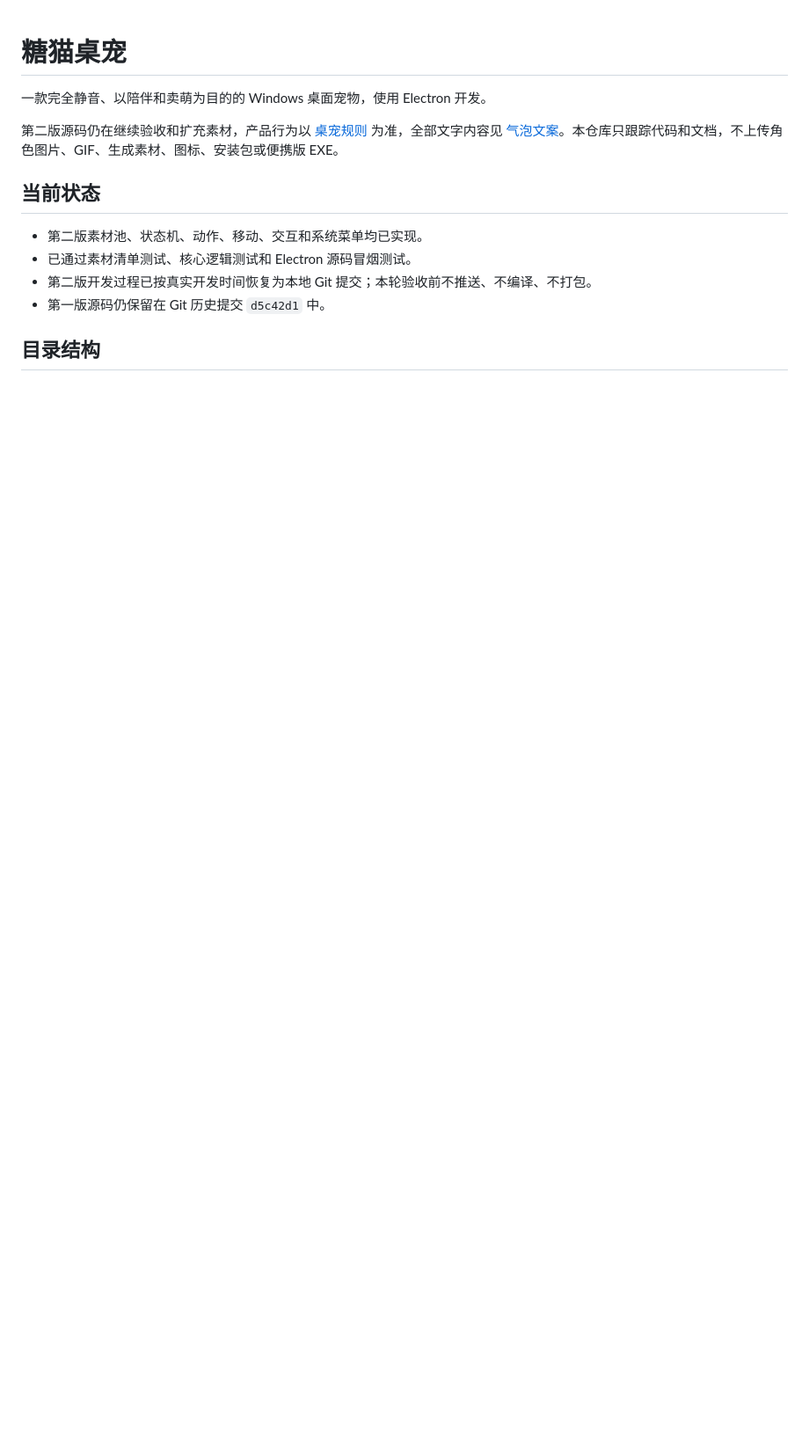
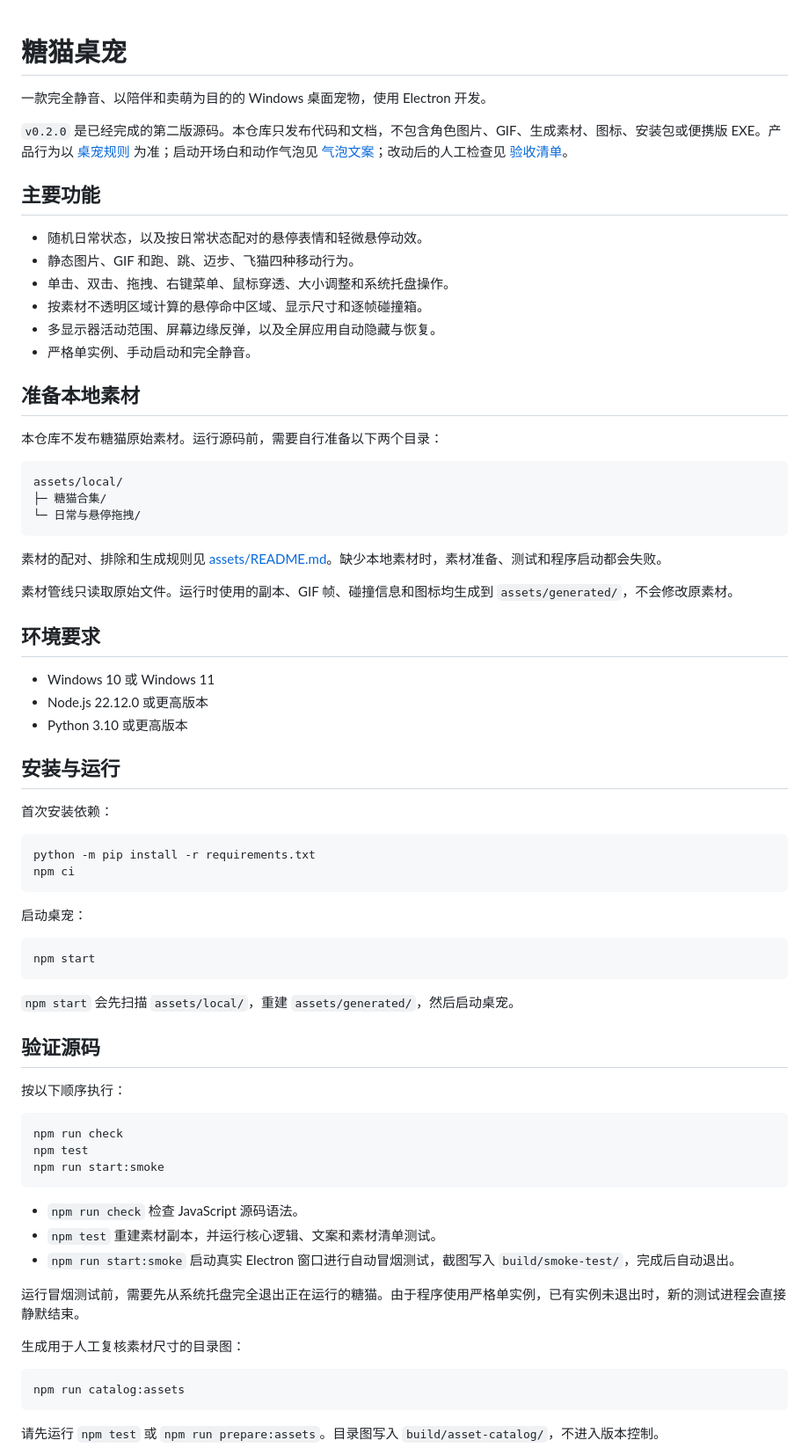
Before and after one commit to WalnuTpz/touneko-desktop-pet, a Markdown page: README.md, the part around one of its changes. Shown at 88% size. Drawn GitHub-style; blank space fills up the shorter version.

````diff
--- a/README.md
+++ b/README.md
@@ -2,13 +2,75 @@
 
 一款完全静音、以陪伴和卖萌为目的的 Windows 桌面宠物，使用 Electron 开发。
 
-第二版源码仍在继续验收和扩充素材，产品行为以 [桌宠规则](./docs/桌宠规则.md) 为准，全部文字内容见 [气泡文案](./docs/气泡文案.md)。本仓库只跟踪代码和文档，不上传角色图片、GIF、生成素材、图标、安装包或便携版 EXE。
+`v0.2.0` 是已经完成的第二版源码。本仓库只发布代码和文档，不包含角色图片、GIF、生成素材、图标、安装包或便携版 EXE。产品行为以 [桌宠规则](./docs/桌宠规则.md) 为准；启动开场白和动作气泡见 [气泡文案](./docs/气泡文案.md)；改动后的人工检查见 [验收清单](./docs/验收清单.md)。
 
-## 当前状态
+## 主要功能
 
-- 第二版素材池、状态机、动作、移动、交互和系统菜单均已实现。
-- 已通过素材清单测试、核心逻辑测试和 Electron 源码冒烟测试。
-- 第二版开发过程已按真实开发时间恢复为本地 Git 提交；本轮验收前不推送、不编译、不打包。
-- 第一版源码仍保留在 Git 历史提交 `d5c42d1` 中。
+- 随机日常状态，以及按日常状态配对的悬停表情和轻微悬停动效。
+- 静态图片、GIF 和跑、跳、迈步、飞猫四种移动行为。
+- 单击、双击、拖拽、右键菜单、鼠标穿透、大小调整和系统托盘操作。
+- 按素材不透明区域计算的悬停命中区域、显示尺寸和逐帧碰撞箱。
+- 多显示器活动范围、屏幕边缘反弹，以及全屏应用自动隐藏与恢复。
+- 严格单实例、手动启动和完全静音。
 
-## 目录结构
+## 准备本地素材
+
+本仓库不发布糖猫原始素材。运行源码前，需要自行准备以下两个目录：
+
+```text
+assets/local/
+├─ 糖猫合集/
+└─ 日常与悬停拖拽/
+```
+
+素材的配对、排除和生成规则见 [assets/README.md](./assets/README.md)。缺少本地素材时，素材准备、测试和程序启动都会失败。
+
+素材管线只读取原始文件。运行时使用的副本、GIF 帧、碰撞信息和图标均生成到 `assets/generated/`，不会修改原素材。
+
+## 环境要求
+
+- Windows 10 或 Windows 11
+- Node.js 22.12.0 或更高版本
+- Python 3.10 或更高版本
+
+## 安装与运行
+
+首次安装依赖：
+
+```powershell
+python -m pip install -r requirements.txt
+npm ci
+```
+
+启动桌宠：
+
+```powershell
+npm start
+```
+
+`npm start` 会先扫描 `assets/local/`，重建 `assets/generated/`，然后启动桌宠。
+
+## 验证源码
+
+按以下顺序执行：
+
+```powershell
+npm run check
+npm test
+npm run start:smoke
+```
+
+- `npm run check` 检查 JavaScript 源码语法。
+- `npm test` 重建素材副本，并运行核心逻辑、文案和素材清单测试。
+- `npm run start:smoke` 启动真实 Electron 窗口进行自动冒烟测试，截图写入 `build/smoke-test/`，完成后自动退出。
+
+运行冒烟测试前，需要先从系统托盘完全退出正在运行的糖猫。由于程序使用严格单实例，已有实例未退出时，新的测试进程会直接静默结束。
+
+生成用于人工复核素材尺寸的目录图：
+
+```powershell
+npm run catalog:assets
+```
+
+请先运行 `npm test` 或 `npm run prepare:assets`。目录图写入 `build/asset-catalog/`，不进入版本控制。
+
````
Also changed, not shown: other parts of README.md (+33 -73 lines).
